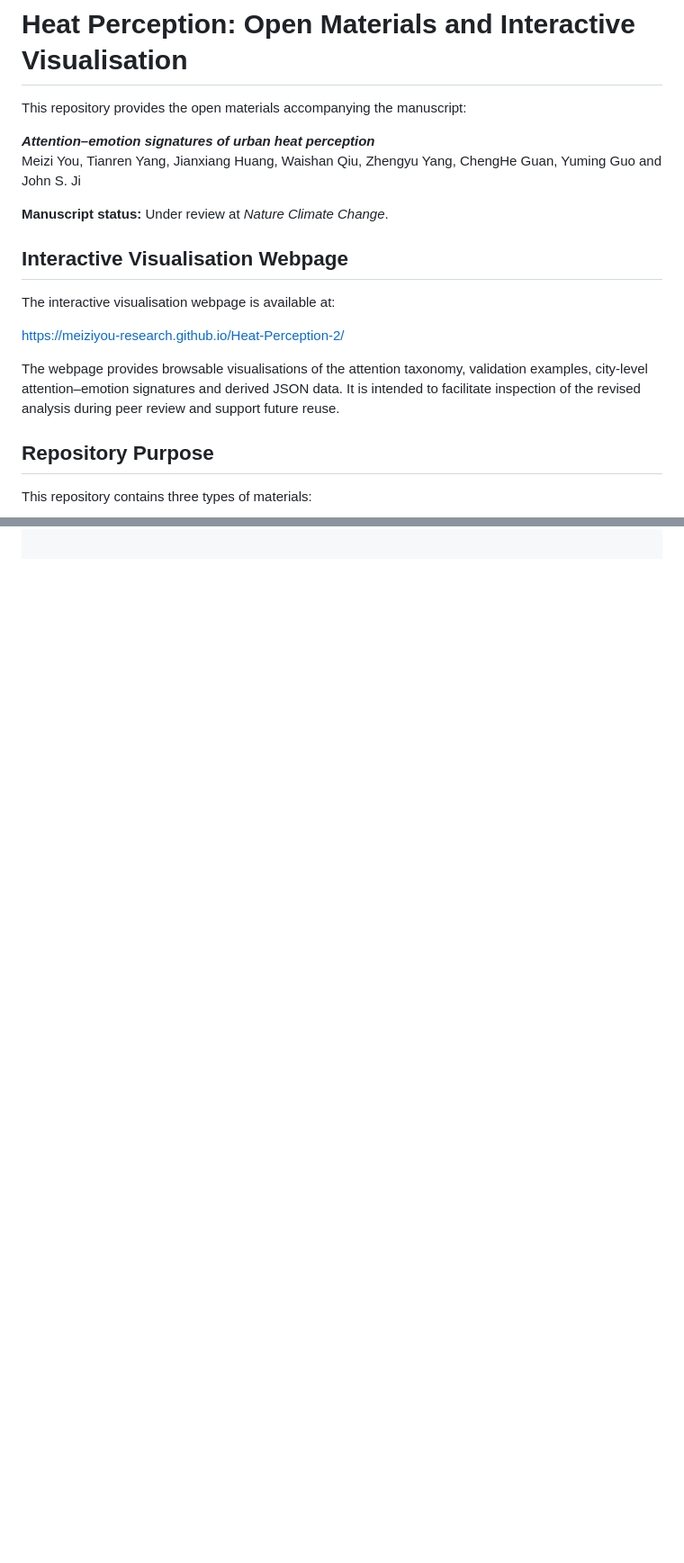
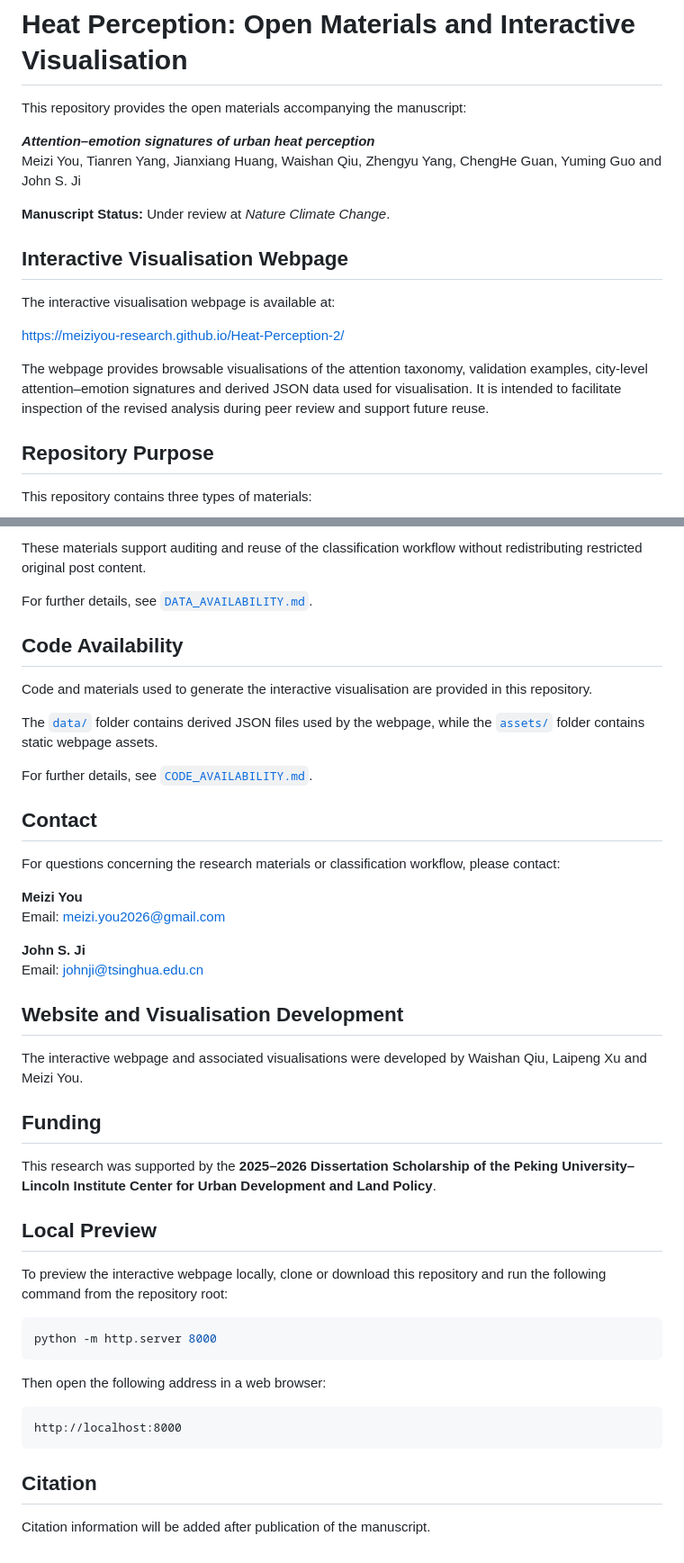
Before and after one commit to MeiziYou-Research/Heat-Perception-2, a Markdown page: README.md, 2 parts joined by grey strips. Shown at 90% size. Rendered like a GitHub page; blank space fills up the shorter version.

````diff
--- a/README.md
+++ b/README.md
@@ -5,7 +5,7 @@ This repository provides the open materials accompanying the manuscript:
 ***Attention–emotion signatures of urban heat perception***
 Meizi You, Tianren Yang, Jianxiang Huang, Waishan Qiu, Zhengyu Yang, ChengHe Guan, Yuming Guo and John S. Ji
 
-**Manuscript status:** Under review at *Nature Climate Change*.
+**Manuscript Status:** Under review at *Nature Climate Change*.
 
 ## Interactive Visualisation Webpage
 
@@ -13,7 +13,7 @@ The interactive visualisation webpage is available at:
 
 [https://meiziyou-research.github.io/Heat-Perception-2/](https://meiziyou-research.github.io/Heat-Perception-2/)
 
-The webpage provides browsable visualisations of the attention taxonomy, validation examples, city-level attention–emotion signatures and derived JSON data. It is intended to facilitate inspection of the revised analysis during peer review and support future reuse.
+The webpage provides browsable visualisations of the attention taxonomy, validation examples, city-level attention–emotion signatures and derived JSON data used for visualisation. It is intended to facilitate inspection of the revised analysis during peer review and support future reuse.
 
 ## Repository Purpose
 
@@ -82,0 +145,47 @@ Heat-Perception-2/
+These materials support auditing and reuse of the classification workflow without redistributing restricted original post content.
+
+For further details, see [`DATA_AVAILABILITY.md`](DATA_AVAILABILITY.md).
+
+## Code Availability
+
+Code and materials used to generate the interactive visualisation are provided in this repository.
+
+The [`data/`](data/) folder contains derived JSON files used by the webpage, while the [`assets/`](assets/) folder contains static webpage assets.
+
+For further details, see [`CODE_AVAILABILITY.md`](CODE_AVAILABILITY.md).
+
+## Contact
+
+For questions concerning the research materials or classification workflow, please contact:
+
+**Meizi You**
+Email: [meizi.you2026@gmail.com](mailto:meizi.you2026@gmail.com)
+
+**John S. Ji**
+Email: [johnji@tsinghua.edu.cn](mailto:johnji@tsinghua.edu.cn)
+
+## Website and Visualisation Development
+
+The interactive webpage and associated visualisations were developed by Waishan Qiu, Laipeng Xu and Meizi You.
+
+## Funding
+
+This research was supported by the **2025–2026 Dissertation Scholarship of the Peking University–Lincoln Institute Center for Urban Development and Land Policy**.
+
+## Local Preview
+
+To preview the interactive webpage locally, clone or download this repository and run the following command from the repository root:
+
+```bash
+python -m http.server 8000
+```
+
+Then open the following address in a web browser:
+
+```text
+http://localhost:8000
+```
+
+## Citation
+
+Citation information will be added after publication of the manuscript.
````
Also changed, not shown: other parts of README.md (+63 -1 lines).
